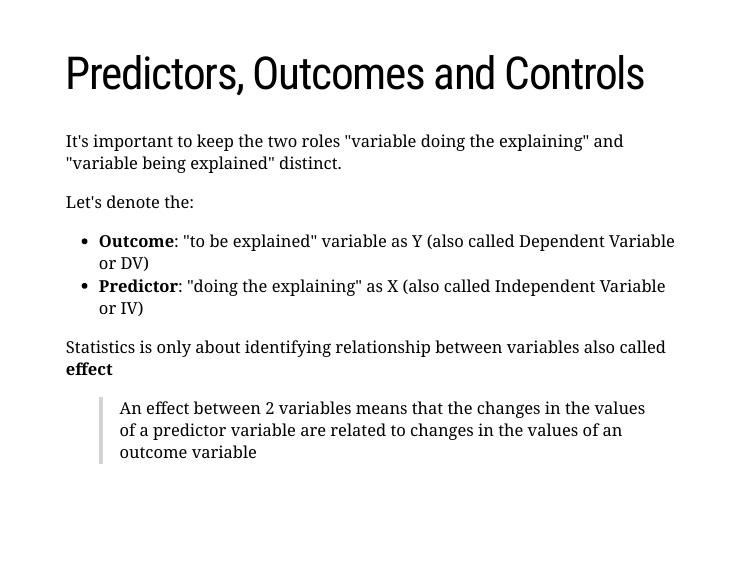
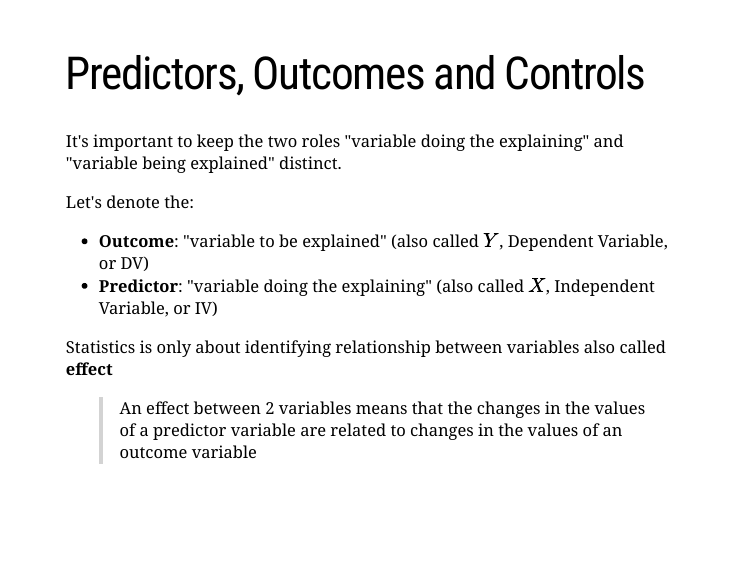
Before and after one commit to damien-dupre/mt5125, an R Markdown document (lectures/lecture_2.Rmd): page 13 of 46. The pictures show the slides in the output file lectures/lecture_2.html that the author committed with the source; the slides are laid out offline by our stand-in for remark.js, each with all of its steps uncovered, in fonts that may differ from those the slides ask for, and without slide numbers, shadows or browser add-ons; a font, style sheet, LaTeX package, included part or bibliography that could not be used is replaced or left out; library style sheets and scripts come from the installed R packages.

Commit message:
lecture 2

```diff
--- a/lectures/lecture_2.Rmd
+++ b/lectures/lecture_2.Rmd
@@ -250,8 +250,8 @@ class: title-slide, middle
 It's important to keep the two roles "variable doing the explaining" and "variable being explained" distinct.
 
 Let's denote the:
- - **Outcome**: "to be explained" variable as Y (also called Dependent Variable or DV)
- - **Predictor**: "doing the explaining" as X (also called Independent Variable or IV)
+ - **Outcome**: "variable to be explained" (also called $Y$, Dependent Variable, or DV)
+ - **Predictor**: "variable doing the explaining" (also called $X$, Independent Variable, or IV)
 
 --
 
```
Also changed, not shown: lectures/lecture_2.html.
